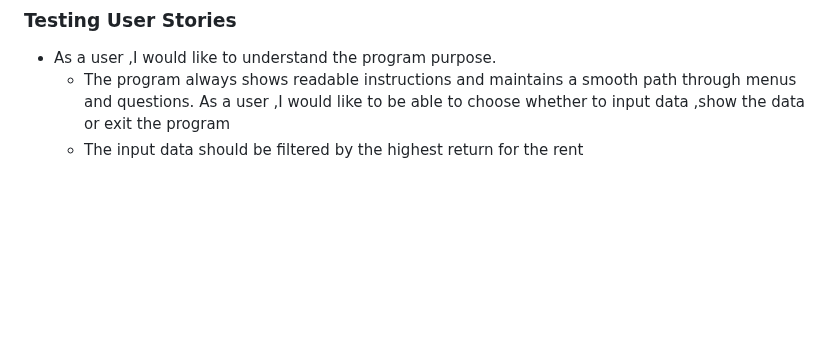
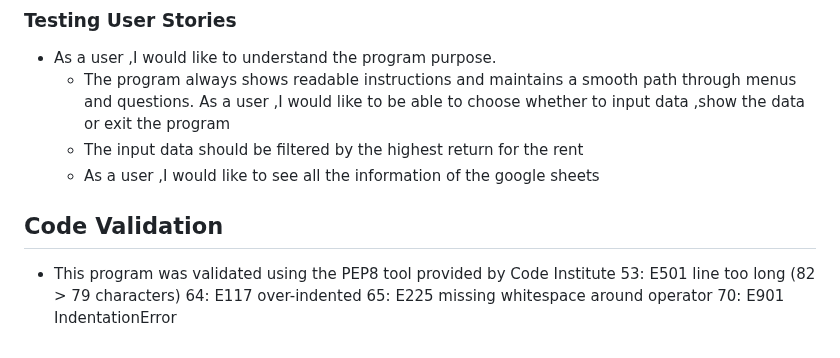
Before and after one commit to Charly1357/rent, a Markdown page: README.md, the part around the change. GitHub-like rendering; blank space fills up the shorter version.

```diff
--- a/README.md
+++ b/README.md
@@ -176,3 +176,11 @@ the survey data
   As a user ,I would like to be able to choose whether to input data ,show the data  or exit
   the program
   - The input data should be filtered by the highest return for the rent
+  - As a user ,I would like to see all the information of the google sheets
+
+## Code Validation
+- This program was validated using the PEP8 tool provided by Code Institute
+53: E501 line too long (82 > 79 characters)
+64: E117 over-indented
+65: E225 missing whitespace around operator
+70: E901 IndentationError
```
